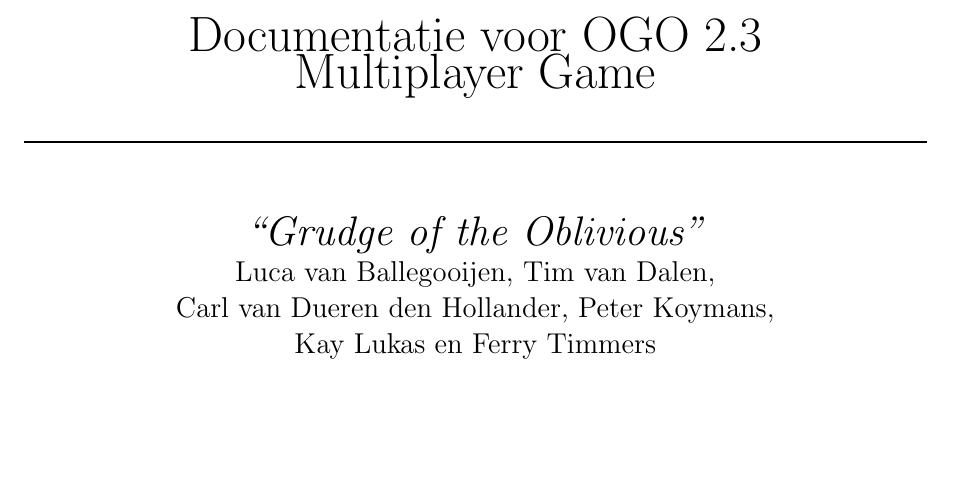
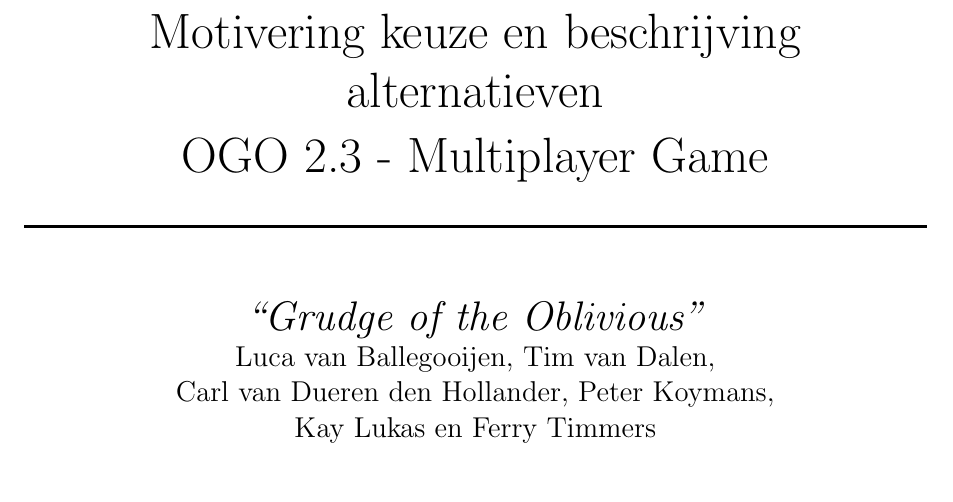
Before and after one commit to timvdalen/OGO-2.3, a LaTeX paper (keuze/documentation.tex, which reads keuze/title.tex): part of page 1 of 5, cut at the place of the change, the shorter picture padded with empty space. Compiled offline with pdfLaTeX.

Commit message:
spelspecificatie en keuze
Titels aangepast, Wapen toegevoegd in spel.

```diff
--- a/keuze/title.tex
+++ b/keuze/title.tex
@@ -1,7 +1,8 @@
 \begin{titlepage}
 	\begin{center}
 
-		{\Huge Documentatie voor OGO 2.3\\ Multiplayer Game}\\[0.5cm]
+		{\Huge Motivering keuze en beschrijving alternatieven \\[0.5cm]
+		OGO 2.3 - Multiplayer Game}\\[0.5cm]
 		\rule{\linewidth}{0.5mm}\\[0.5cm]
 				\bigskip
 		\huge \textit{``Grudge of the Oblivious''}
```
Also changed, not shown: documentation/title.tex (+1 -1 lines), documentation/Graphics/Map1.eps, documentation/Graphics/Map2.eps, documentation/Graphics/UI.eps.
